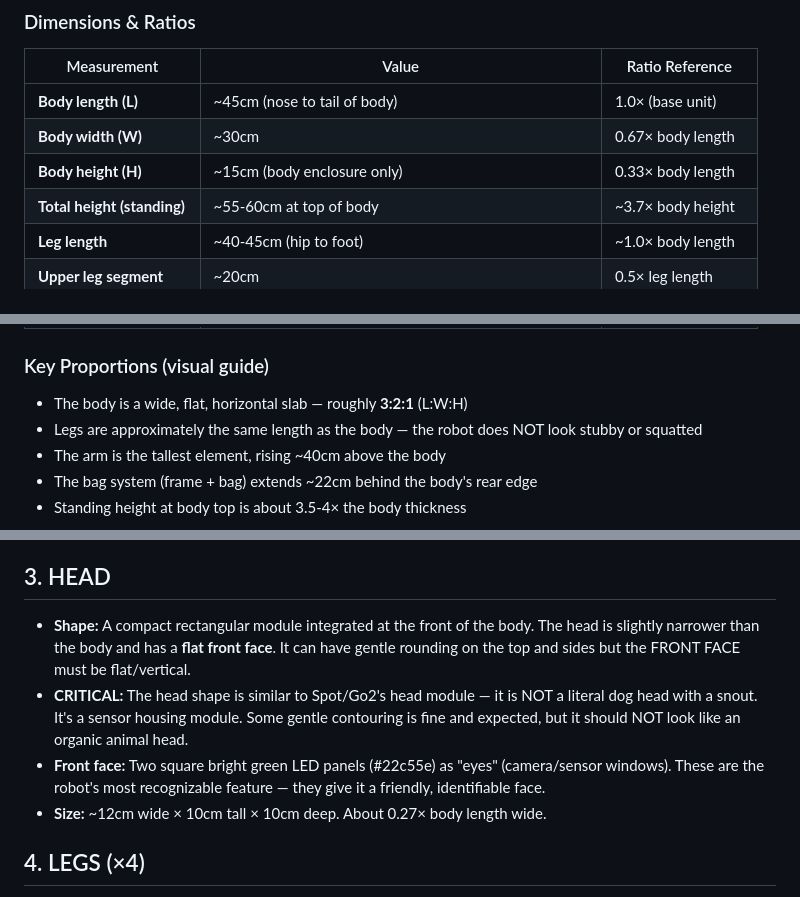
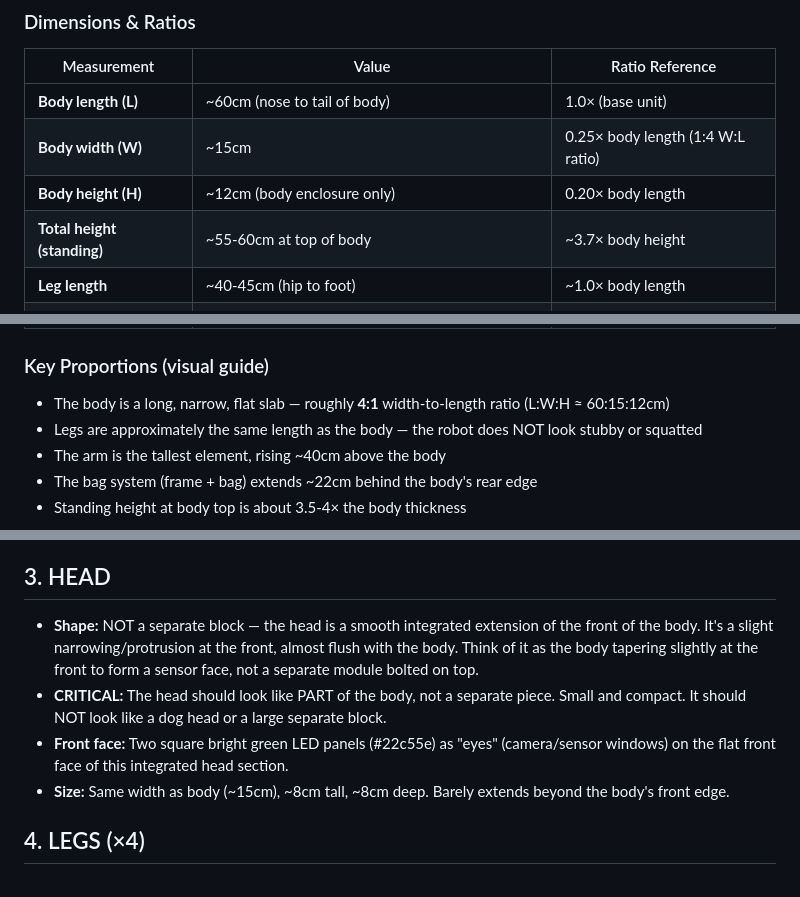
Before and after one commit to cleanwalkerrobotics/cleanwalkerrobotics, a Markdown page: docs/design/robot-design-spec.md, 3 parts joined by grey strips. Drawn GitHub-style.

Commit message:
docs(design): V2.3 — body 1:4 ratio, integrated head, cylinder arm base, roll positioning
Per Maurits feedback on 3D model:
- Body ratio changed from 3:2:1 to 4:1 W:L (60×15×12cm)
- Head integrated flush with body front, not separate block
- Arm base is strong cylinder turret
- Roll position: frame depth + margin from rear hinge

```diff
--- a/docs/design/robot-design-spec.md
+++ b/docs/design/robot-design-spec.md
@@ -15,9 +15,9 @@
 
 | Measurement | Value | Ratio Reference |
 |---|---|---|
-| **Body length (L)** | ~45cm (nose to tail of body) | 1.0× (base unit) |
-| **Body width (W)** | ~30cm | 0.67× body length |
-| **Body height (H)** | ~15cm (body enclosure only) | 0.33× body length |
+| **Body length (L)** | ~60cm (nose to tail of body) | 1.0× (base unit) |
+| **Body width (W)** | ~15cm | 0.25× body length (1:4 W:L ratio) |
+| **Body height (H)** | ~12cm (body enclosure only) | 0.20× body length |
 | **Total height (standing)** | ~55-60cm at top of body | ~3.7× body height |
 | **Leg length** | ~40-45cm (hip to foot) | ~1.0× body length |
 | **Upper leg segment** | ~20cm | 0.5× leg length |
@@ -30,7 +30,7 @@
 | **Overall footprint** | ~45cm L × 35cm W (legs spread slightly wider than body) | — |
 
 ### Key Proportions (visual guide)
-- The body is a wide, flat, horizontal slab — roughly **3:2:1** (L:W:H)
+- The body is a long, narrow, flat slab — roughly **4:1** width-to-length ratio (L:W:H ≈ 60:15:12cm)
 - Legs are approximately the same length as the body — the robot does NOT look stubby or squatted
 - The arm is the tallest element, rising ~40cm above the body
 - The bag system (frame + bag) extends ~22cm behind the body's rear edge
@@ -46,10 +46,10 @@
 
 ## 3. HEAD
 
-- **Shape:** A compact rectangular module integrated at the front of the body. The head is slightly narrower than the body and has a **flat front face**. It can have gentle rounding on the top and sides but the FRONT FACE must be flat/vertical.
-- **CRITICAL:** The head shape is similar to Spot/Go2's head module — it is NOT a literal dog head with a snout. It's a sensor housing module. Some gentle contouring is fine and expected, but it should NOT look like an organic animal head.
-- **Front face:** Two square bright green LED panels (#22c55e) as "eyes" (camera/sensor windows). These are the robot's most recognizable feature — they give it a friendly, identifiable face.
-- **Size:** ~12cm wide × 10cm tall × 10cm deep. About 0.27× body length wide.
+- **Shape:** NOT a separate block — the head is a smooth integrated extension of the front of the body. It's a slight narrowing/protrusion at the front, almost flush with the body. Think of it as the body tapering slightly at the front to form a sensor face, not a separate module bolted on top.
+- **CRITICAL:** The head should look like PART of the body, not a separate piece. Small and compact. It should NOT look like a dog head or a large separate block.
+- **Front face:** Two square bright green LED panels (#22c55e) as "eyes" (camera/sensor windows) on the flat front face of this integrated head section.
+- **Size:** Same width as body (~15cm), ~8cm tall, ~8cm deep. Barely extends beyond the body's front edge.
 
 ## 4. LEGS (×4)
 
```
Also changed, not shown: other parts of docs/design/robot-design-spec.md (+1 -1 lines).
